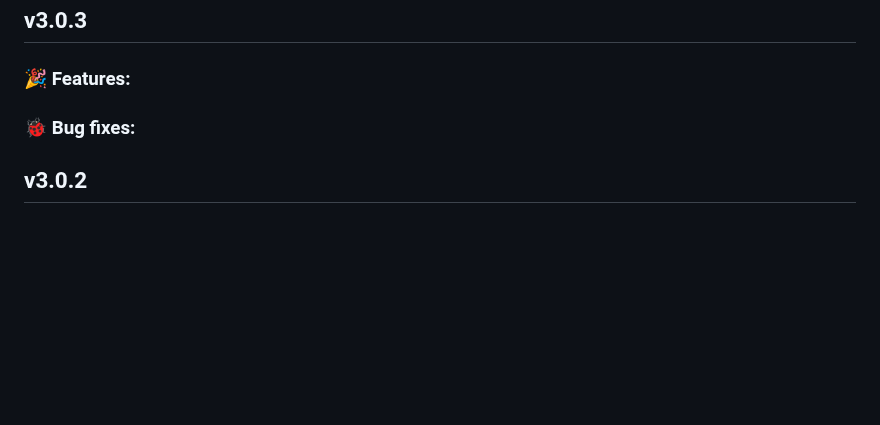
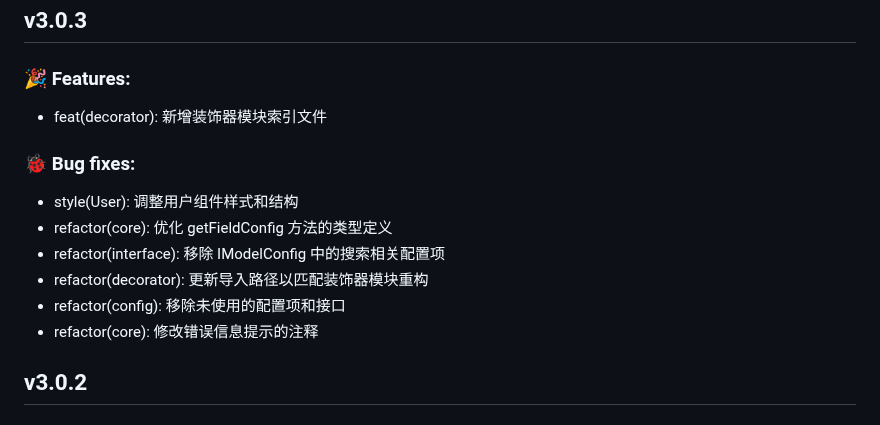
Before and after one commit to HammCn/AirPower4T, a Markdown page: CHANGELOG.md, the part around the change. GitHub-like rendering; blank space fills up the shorter version.

Commit message:
docs(changelog): 更新 CHANGELOG.md 文件
- 新增多个重构和修复项
- 调整用户组件样式和结构
-优化字段配置方法的类型定义- 更新装饰器模块索引和导入路径
- 移除未使用的配置项和接口
- 修改错误信息提示的注释

Signed-off-by: Hamm <majhamm@qq.com>

```diff
--- a/CHANGELOG.md
+++ b/CHANGELOG.md
@@ -4,7 +4,16 @@
 
 ### 🎉 Features:
 
+- feat(decorator): 新增装饰器模块索引文件
+
 ### 🐞 Bug fixes:
+
+- style(User): 调整用户组件样式和结构
+- refactor(core): 优化 getFieldConfig 方法的类型定义
+- refactor(interface): 移除 IModelConfig 中的搜索相关配置项
+- refactor(decorator): 更新导入路径以匹配装饰器模块重构
+- refactor(config): 移除未使用的配置项和接口
+- refactor(core): 修改错误信息提示的注释
 
 ## v3.0.2
 
```
